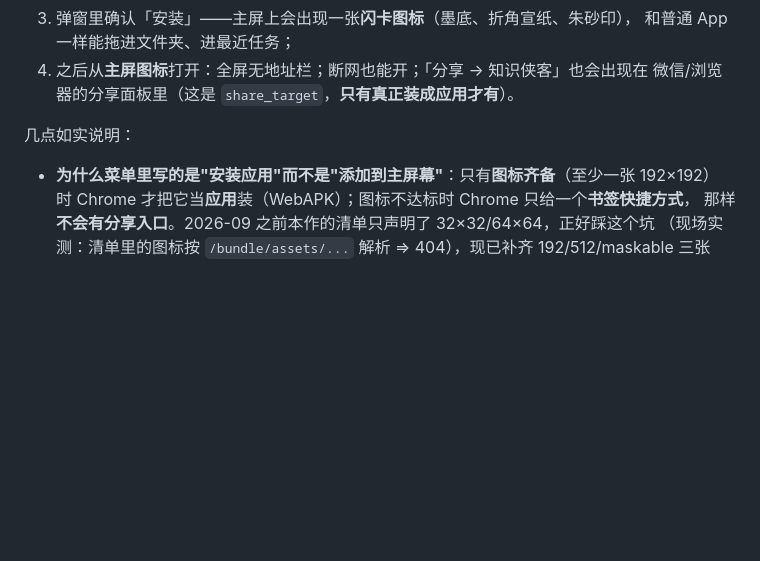
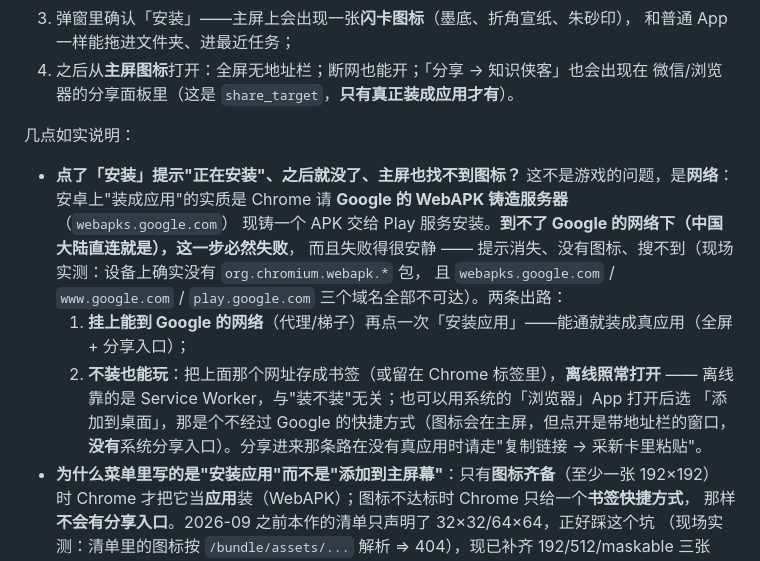
Before and after one commit to luyangk/pixel-flashcard-rpg, a Markdown page: README.md, the part around the change. GitHub-like rendering; blank space fills up the shorter version.

Commit message:
docs(pwa): 记下"装成应用"的现实边界（D52：WebAPK 铸造依赖 Google 服务器）
玩家现场：点了「安装」提示"正在安装"，随后提示消失、主屏没图标、搜"知识侠"也搜不到。

设备端核对（我做的）：
- 没有任何 org.chromium.webapk.* 包 ⇒ WebAPK 铸造从未完成；
- 同一台设备实测 webapks.google.com（000，0.06s）、www.google.com（12s 超时）、
  play.google.com（000）全部不可达 ⇒ 安卓"装成应用"= Chrome 请 Google 的铸造服务器
  现铸 APK，国内网络下必然静默失败；
- 我们这边已排除：线上清单 200 + MIME application/manifest+json + 三张图标 200。

产物：README「装到主屏」补"点了安装没反应怎么办"（两条不依赖 Google 的路：挂梯子再装 /
存书签或系统浏览器「添加到桌面」——离线与装不装无关）；PRD D52 登记边界与实测数据；
计划 Task 14 的真机验收据实记为失败 + 待玩家拍板项。

```diff
--- a/README.md
+++ b/README.md
@@ -24,6 +24,16 @@
 
 几点如实说明：
 
+- **点了「安装」提示"正在安装"、之后就没了、主屏也找不到图标？** 这不是游戏的问题，是**网络**：
+  安卓上"装成应用"的实质是 Chrome 请 **Google 的 WebAPK 铸造服务器**（`webapks.google.com`）
+  现铸一个 APK 交给 Play 服务安装。**到不了 Google 的网络下（中国大陆直连就是），这一步必然失败**，
+  而且失败得很安静 —— 提示消失、没有图标、搜不到（现场实测：设备上确实没有 `org.chromium.webapk.*` 包，
+  且 `webapks.google.com` / `www.google.com` / `play.google.com` 三个域名全部不可达）。两条出路：
+  1. **挂上能到 Google 的网络**（代理/梯子）再点一次「安装应用」——能通就装成真应用（全屏 + 分享入口）；
+  2. **不装也能玩**：把上面那个网址存成书签（或留在 Chrome 标签里），**离线照常打开**
+     —— 离线靠的是 Service Worker，与"装不装"无关；也可以用系统的「浏览器」App 打开后选
+     「添加到桌面」，那是个不经过 Google 的快捷方式（图标会在主屏，但点开是带地址栏的窗口，
+     **没有**系统分享入口）。分享进来那条路在没有真应用时请走"复制链接 → 采新卡里粘贴"。
 - **为什么菜单里写的是"安装应用"而不是"添加到主屏幕"**：只有**图标齐备**（至少一张 192×192）
   时 Chrome 才把它当**应用**装（WebAPK）；图标不达标时 Chrome 只给一个**书签快捷方式**，
   那样**不会有分享入口**。2026-09 之前本作的清单只声明了 32×32/64×64，正好踩这个坑
```
Also changed, not shown: docs/PRD.md (+3 -1 lines), 1 other file.
